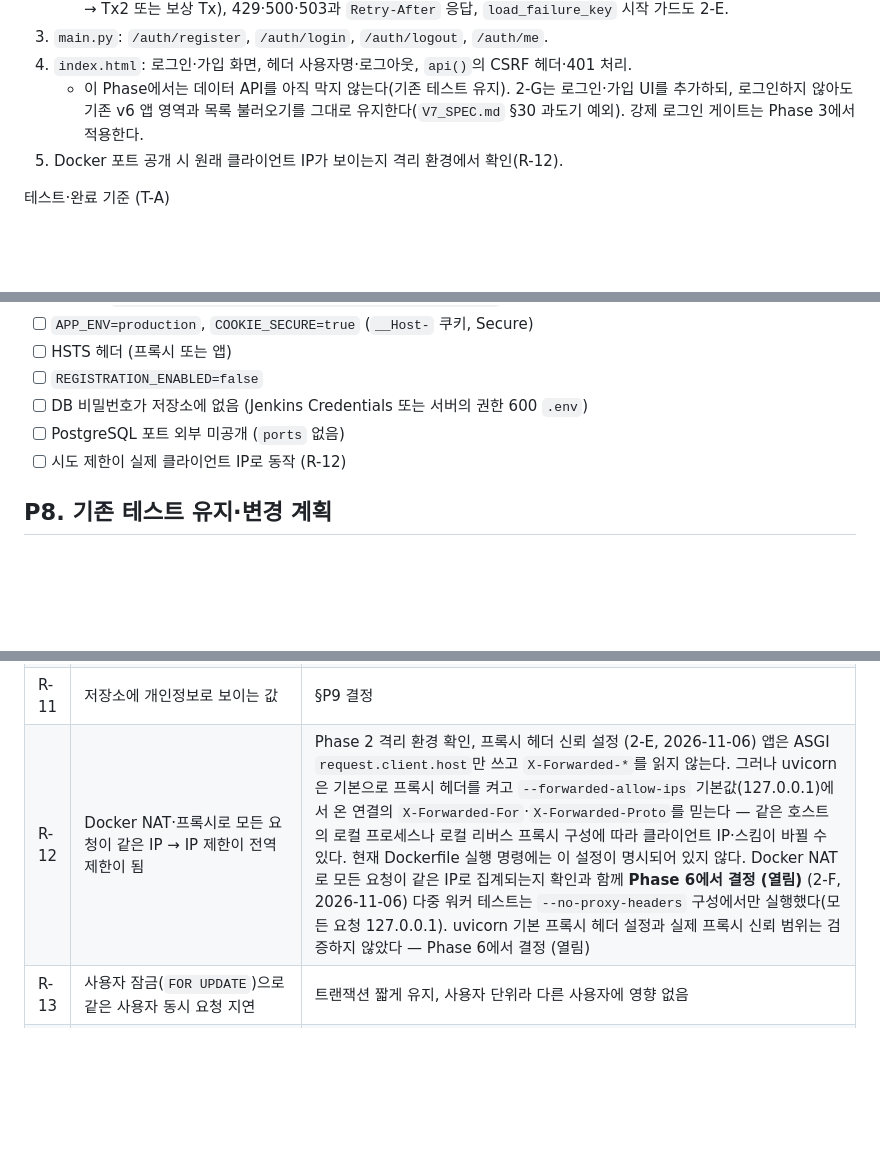
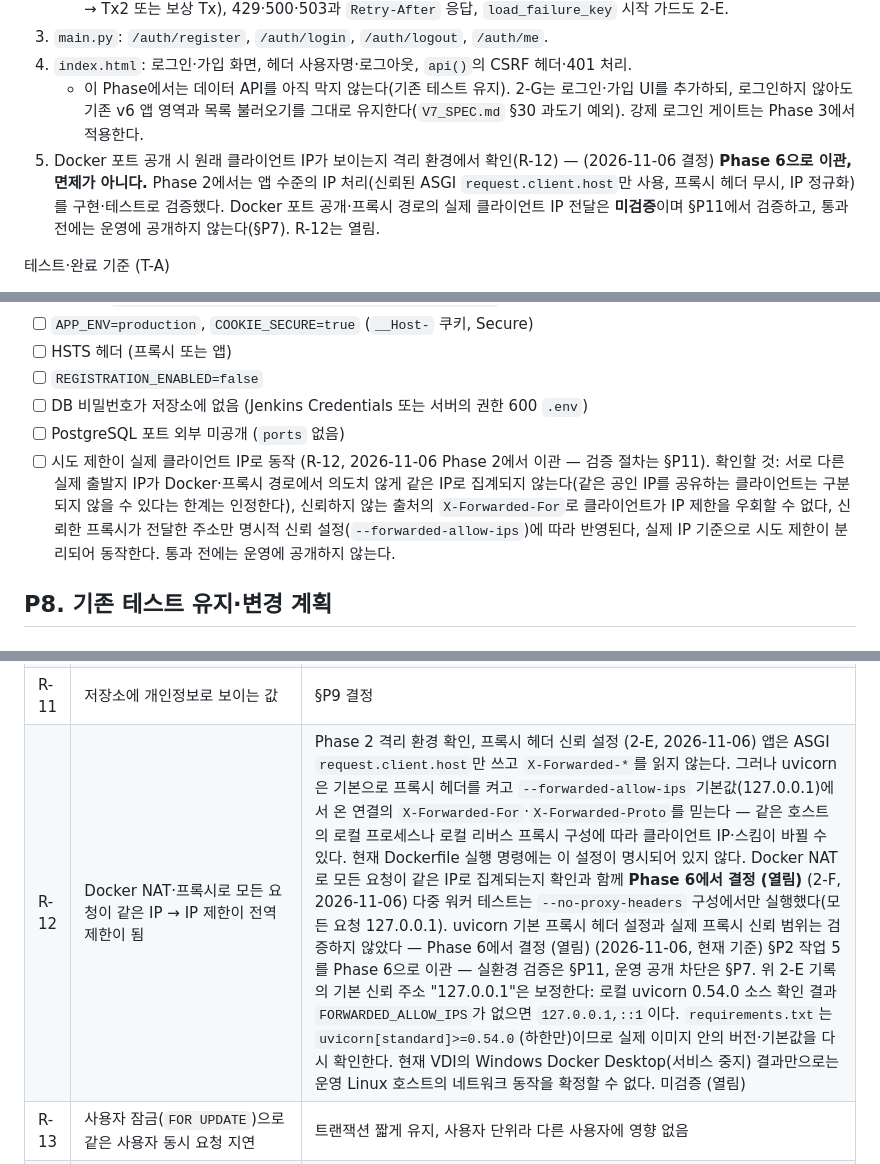
Before and after one commit to choieunoh/FastApi-Todos, a Markdown page: V7_PLAN.md, 3 parts joined by grey strips. GitHub-like rendering; blank space fills up the shorter version.

Commit message:
docs: move R-12 client IP check to Phase 6 and close Phase 2 scope for v7.0.0

```diff
--- a/V7_PLAN.md
+++ b/V7_PLAN.md
@@ -103,7 +103,7 @@ D-1 의존성 추가, D-2 파일 구성, D-3 CLAUDE.md 수정, D-4 username·비
 3. `main.py`: `/auth/register`, `/auth/login`, `/auth/logout`, `/auth/me`.
 4. `index.html`: 로그인·가입 화면, 헤더 사용자명·로그아웃, `api()`의 CSRF 헤더·401 처리.
    - 이 Phase에서는 데이터 API를 아직 막지 않는다(기존 테스트 유지). 2-G는 로그인·가입 UI를 추가하되, 로그인하지 않아도 기존 v6 앱 영역과 목록 불러오기를 그대로 유지한다(`V7_SPEC.md` §30 과도기 예외). 강제 로그인 게이트는 Phase 3에서 적용한다.
-5. Docker 포트 공개 시 원래 클라이언트 IP가 보이는지 격리 환경에서 확인(R-12).
+5. Docker 포트 공개 시 원래 클라이언트 IP가 보이는지 격리 환경에서 확인(R-12) — (2026-11-06 결정) **Phase 6으로 이관, 면제가 아니다.** Phase 2에서는 앱 수준의 IP 처리(신뢰된 ASGI `request.client.host`만 사용, 프록시 헤더 무시, IP 정규화)를 구현·테스트로 검증했다. Docker 포트 공개·프록시 경로의 실제 클라이언트 IP 전달은 **미검증**이며 §P11에서 검증하고, 통과 전에는 운영에 공개하지 않는다(§P7). R-12는 열림.
 
 테스트·완료 기준 (T-A)
 - [x] 가입: 길이·문자 규칙 422, 대소문자 무시 중복 409, 공백 정규화, 응답에 해시 없음, 해시가 `$argon2id$`로 시작 — (2-E 확인: 422·대소문자 무시 409·응답에 해시 없음. T-A 잔여 2026-11-06: HTTP 수준의 공백 정규화·`$argon2id$` 접두 — DB 없는 R1~R4, PostgreSQL P1, 아래 블록)
@@ -355,7 +357,7 @@ python migrate_json.py diff      <v6 JSON 폴더 A> <v6 JSON 폴더 B 또는 --o
 - [ ] `REGISTRATION_ENABLED=false`
 - [ ] DB 비밀번호가 저장소에 없음 (Jenkins Credentials 또는 서버의 권한 600 `.env`)
 - [ ] PostgreSQL 포트 외부 미공개 (`ports` 없음)
-- [ ] 시도 제한이 실제 클라이언트 IP로 동작 (R-12)
+- [ ] 시도 제한이 실제 클라이언트 IP로 동작 (R-12, 2026-11-06 Phase 2에서 이관 — 검증 절차는 §P11). 확인할 것: 서로 다른 실제 출발지 IP가 Docker·프록시 경로에서 의도치 않게 같은 IP로 집계되지 않는다(같은 공인 IP를 공유하는 클라이언트는 구분되지 않을 수 있다는 한계는 인정한다), 신뢰하지 않는 출처의 `X-Forwarded-For`로 클라이언트가 IP 제한을 우회할 수 없다, 신뢰한 프록시가 전달한 주소만 명시적 신뢰 설정(`--forwarded-allow-ips`)에 따라 반영된다, 실제 IP 기준으로 시도 제한이 분리되어 동작한다. 통과 전에는 운영에 공개하지 않는다.
 
 ## P8. 기존 테스트 유지·변경 계획
 ### 8.1 기준
@@ -452,7 +455,7 @@ stages {
 | R-9 | 롤백 시 v7 데이터 미표시 | §P6.4 (가입 제한·역내보내기·새 볼륨) |
 | R-10 | 통합 테스트 대상 `:5014`와 운영 `:5001` 불일치 | 대상 서버 확인 후 재작성 |
 | R-11 | 저장소에 개인정보로 보이는 값 | §P9 결정 |
-| R-12 | Docker NAT·프록시로 모든 요청이 같은 IP → IP 제한이 전역 제한이 됨 | Phase 2 격리 환경 확인, 프록시 헤더 신뢰 설정 (2-E, 2026-11-06) 앱은 ASGI `request.client.host`만 쓰고 `X-Forwarded-*`를 읽지 않는다. 그러나 uvicorn은 기본으로 프록시 헤더를 켜고 `--forwarded-allow-ips` 기본값(127.0.0.1)에서 온 연결의 `X-Forwarded-For`·`X-Forwarded-Proto`를 믿는다 — 같은 호스트의 로컬 프로세스나 로컬 리버스 프록시 구성에 따라 클라이언트 IP·스킴이 바뀔 수 있다. 현재 Dockerfile 실행 명령에는 이 설정이 명시되어 있지 않다. Docker NAT로 모든 요청이 같은 IP로 집계되는지 확인과 함께 **Phase 6에서 결정 (열림)** (2-F, 2026-11-06) 다중 워커 테스트는 `--no-proxy-headers` 구성에서만 실행했다(모든 요청 127.0.0.1). uvicorn 기본 프록시 헤더 설정과 실제 프록시 신뢰 범위는 검증하지 않았다 — Phase 6에서 결정 (열림) |
+| R-12 | Docker NAT·프록시로 모든 요청이 같은 IP → IP 제한이 전역 제한이 됨 | Phase 2 격리 환경 확인, 프록시 헤더 신뢰 설정 (2-E, 2026-11-06) 앱은 ASGI `request.client.host`만 쓰고 `X-Forwarded-*`를 읽지 않는다. 그러나 uvicorn은 기본으로 프록시 헤더를 켜고 `--forwarded-allow-ips` 기본값(127.0.0.1)에서 온 연결의 `X-Forwarded-For`·`X-Forwarded-Proto`를 믿는다 — 같은 호스트의 로컬 프로세스나 로컬 리버스 프록시 구성에 따라 클라이언트 IP·스킴이 바뀔 수 있다. 현재 Dockerfile 실행 명령에는 이 설정이 명시되어 있지 않다. Docker NAT로 모든 요청이 같은 IP로 집계되는지 확인과 함께 **Phase 6에서 결정 (열림)** (2-F, 2026-11-06) 다중 워커 테스트는 `--no-proxy-headers` 구성에서만 실행했다(모든 요청 127.0.0.1). uvicorn 기본 프록시 헤더 설정과 실제 프록시 신뢰 범위는 검증하지 않았다 — Phase 6에서 결정 (열림) (2026-11-06, 현재 기준) §P2 작업 5를 Phase 6으로 이관 — 실환경 검증은 §P11, 운영 공개 차단은 §P7. 위 2-E 기록의 기본 신뢰 주소 "127.0.0.1"은 보정한다: 로컬 uvicorn 0.54.0 소스 확인 결과 `FORWARDED_ALLOW_IPS`가 없으면 `127.0.0.1,::1`이다. `requirements.txt`는 `uvicorn[standard]>=0.54.0`(하한만)이므로 실제 이미지 안의 버전·기본값을 다시 확인한다. 현재 VDI의 Windows Docker Desktop(서비스 중지) 결과만으로는 운영 Linux 호스트의 네트워크 동작을 확정할 수 없다. 미검증 (열림) |
 | R-13 | 사용자 잠금(`FOR UPDATE`)으로 같은 사용자 동시 요청 지연 | 트랜잭션 짧게 유지, 사용자 단위라 다른 사용자에 영향 없음 |
 | R-14 | Argon2 해싱 CPU·메모리 비용 (가입·로그인 폭주) | 시도 제한이 검증 전에 차단, 비밀번호 최대 128자 |
 | R-15 | 이미지 크기·빌드 시간 증가 (psycopg binary, argon2) | Phase 6에서 측정 보고 |
```
Also changed, not shown: other parts of V7_PLAN.md (+3 -0 lines), CLAUDE.md (+3 -3 lines), V7_SPEC.md (+1 -1 lines).
